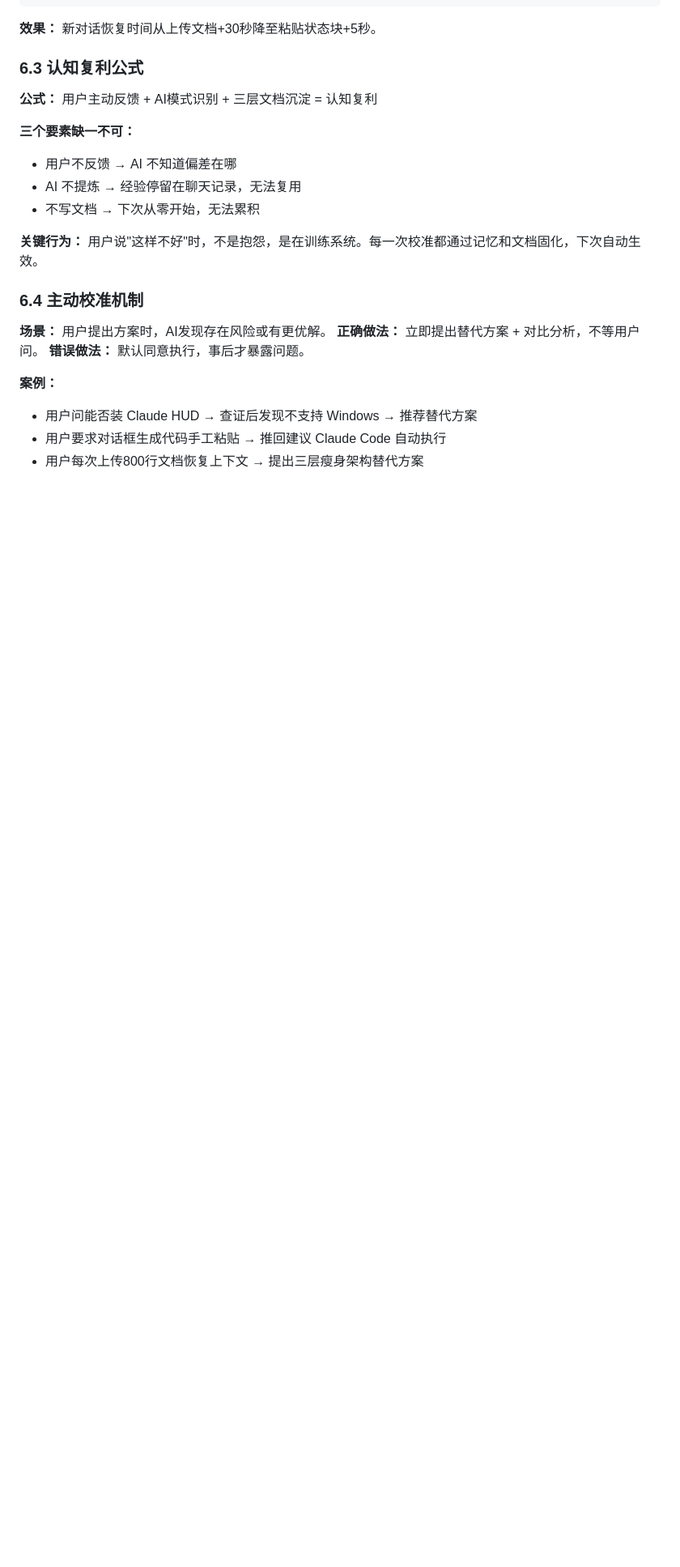
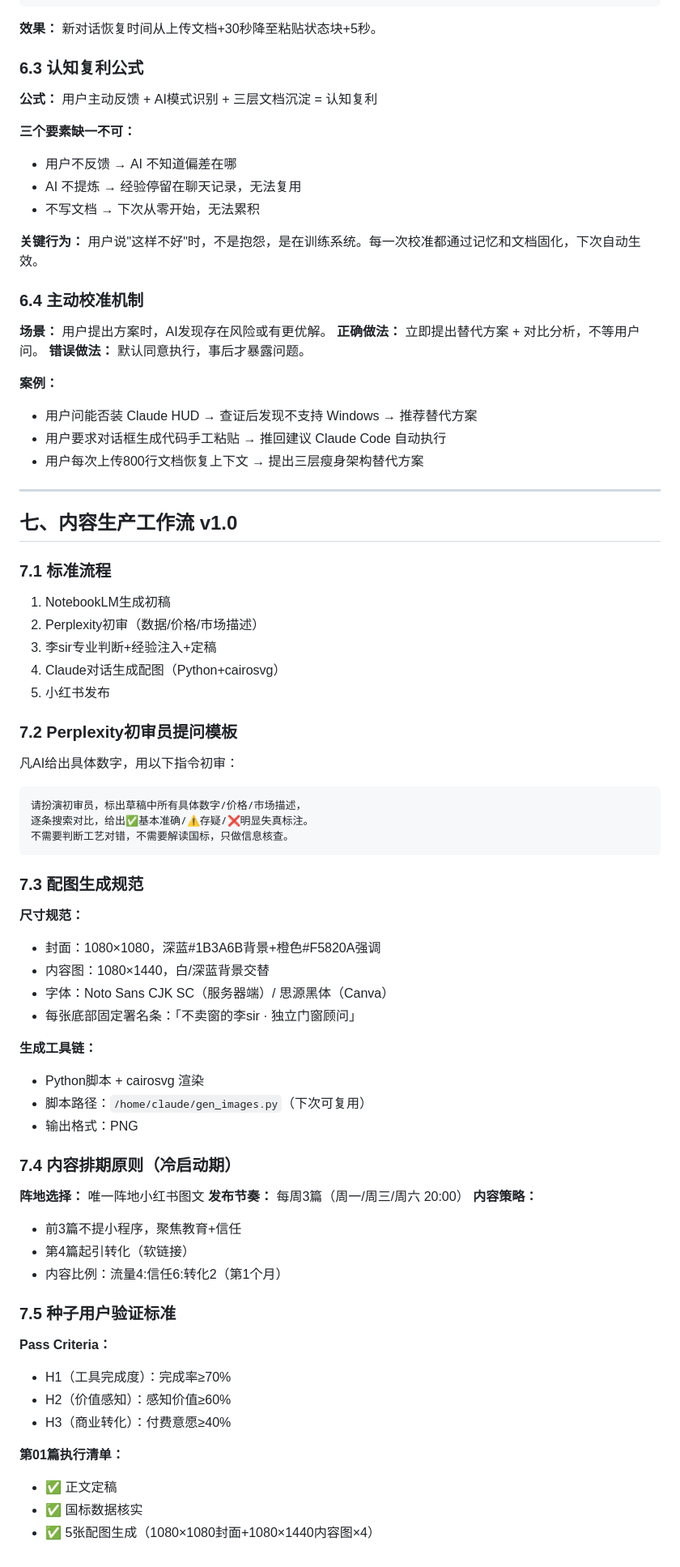
Before and after one commit to lizhenyao1118-pixel/demo-window-calculator, a Markdown page: PLAYBOOK.md, the part around the change. Shown at 81% size. Drawn GitHub-style; blank space fills up the shorter version.

Commit message:
docs: 补录冷启动内容策略全链路 + PLAYBOOK内容生产工作流v1.0

````diff
--- a/PLAYBOOK.md
+++ b/PLAYBOOK.md
@@ -180,3 +180,53 @@ factor_to_action 映射表放前端而非云函数：
 - 用户问能否装 Claude HUD → 查证后发现不支持 Windows → 推荐替代方案
 - 用户要求对话框生成代码手工粘贴 → 推回建议 Claude Code 自动执行
 - 用户每次上传800行文档恢复上下文 → 提出三层瘦身架构替代方案
+
+---
+
+## 七、内容生产工作流 v1.0
+
+### 7.1 标准流程
+1. NotebookLM生成初稿
+2. Perplexity初审（数据/价格/市场描述）
+3. 李sir专业判断+经验注入+定稿
+4. Claude对话生成配图（Python+cairosvg）
+5. 小红书发布
+
+### 7.2 Perplexity初审员提问模板
+凡AI给出具体数字，用以下指令初审：
+```
+请扮演初审员，标出草稿中所有具体数字/价格/市场描述，
+逐条搜索对比，给出✅基本准确/⚠️存疑/❌明显失真标注。
+不需要判断工艺对错，不需要解读国标，只做信息核查。
+```
+
+### 7.3 配图生成规范
+**尺寸规范：**
+- 封面：1080×1080，深蓝#1B3A6B背景+橙色#F5820A强调
+- 内容图：1080×1440，白/深蓝背景交替
+- 字体：Noto Sans CJK SC（服务器端）/ 思源黑体（Canva）
+- 每张底部固定署名条：「不卖窗的李sir · 独立门窗顾问」
+
+**生成工具链：**
+- Python脚本 + cairosvg 渲染
+- 脚本路径：`/home/claude/gen_images.py`（下次可复用）
+- 输出格式：PNG
+
+### 7.4 内容排期原则（冷启动期）
+**阵地选择：** 唯一阵地小红书图文
+**发布节奏：** 每周3篇（周一/周三/周六 20:00）
+**内容策略：**
+- 前3篇不提小程序，聚焦教育+信任
+- 第4篇起引转化（软链接）
+- 内容比例：流量4:信任6:转化2（第1个月）
+
+### 7.5 种子用户验证标准
+**Pass Criteria：**
+- H1（工具完成度）：完成率≥70%
+- H2（价值感知）：感知价值≥60%
+- H3（商业转化）：付费意愿≥40%
+
+**第01篇执行清单：**
+- ✅ 正文定稿
+- ✅ 国标数据核实
+- ✅ 5张配图生成（1080×1080封面+1080×1440内容图×4）
````
Also changed, not shown: CHANGELOG.md (+25 -0 lines).
